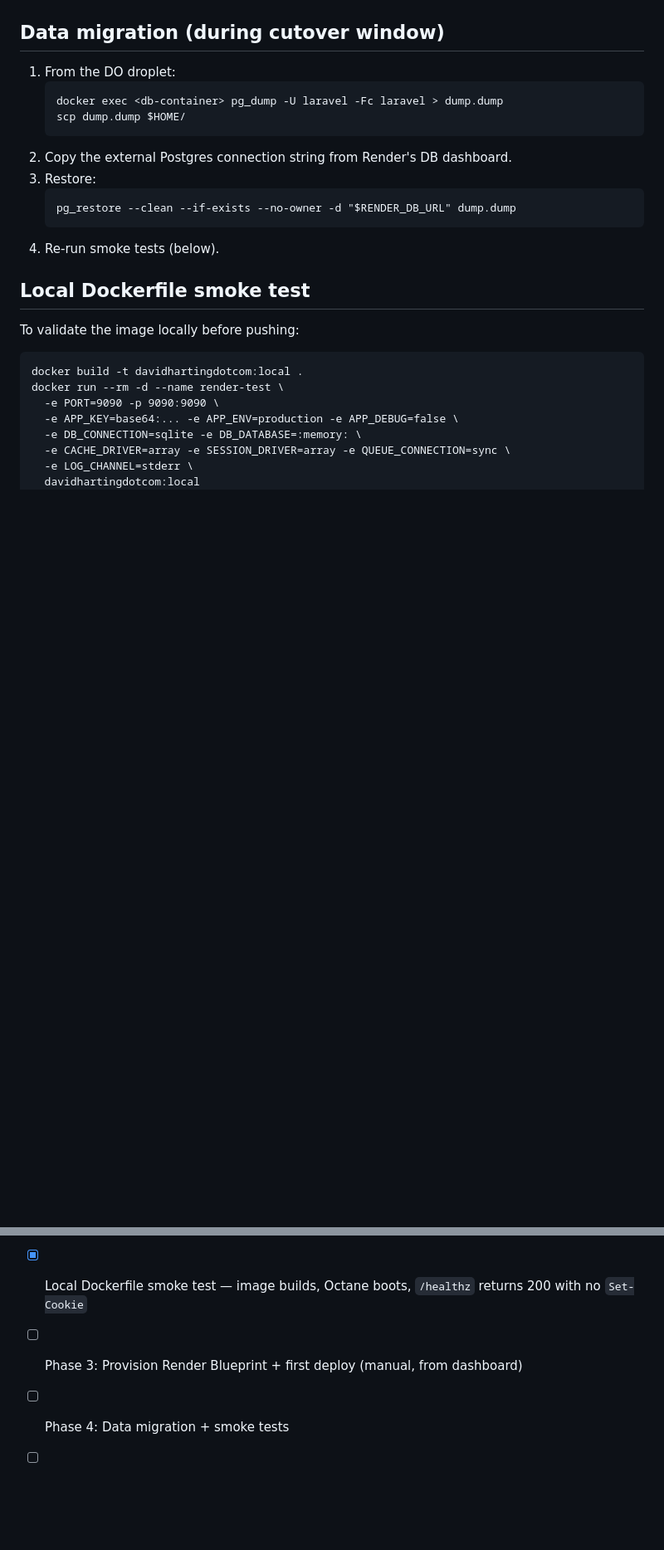
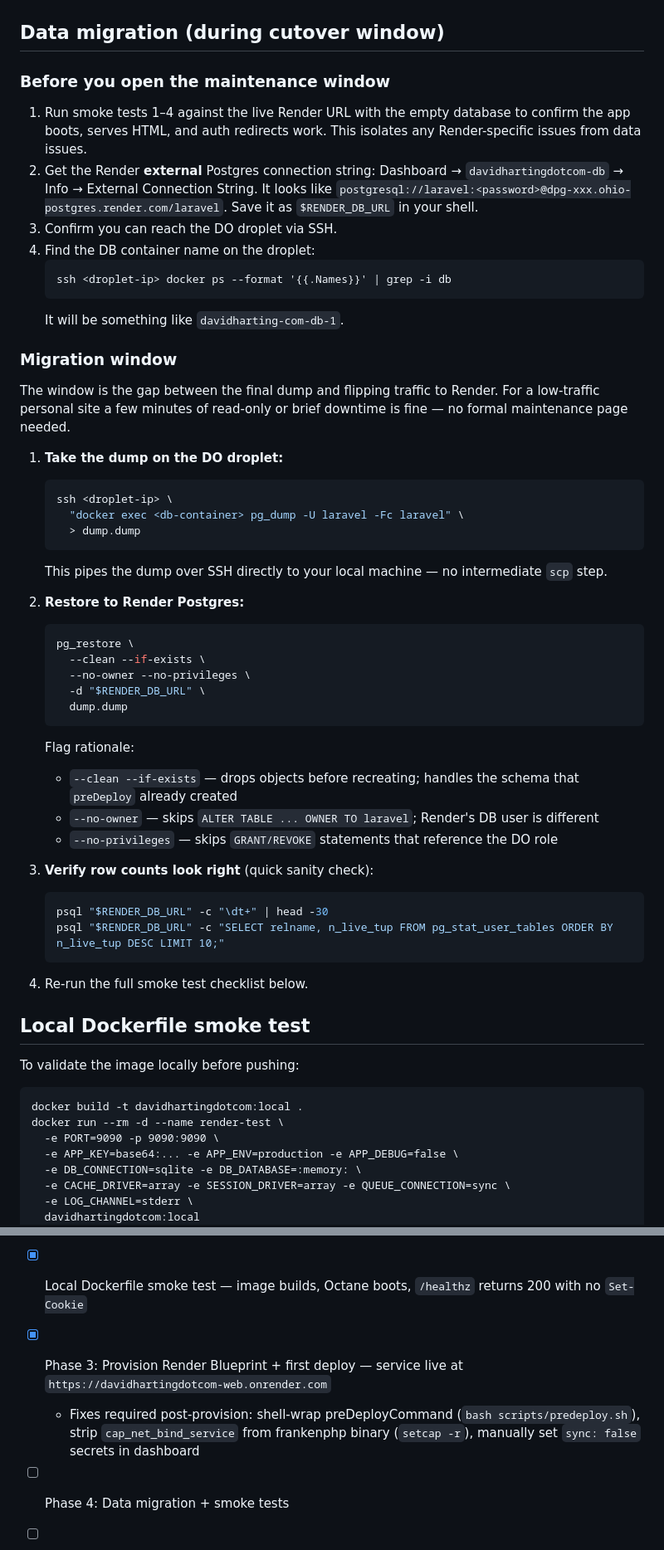
Before and after one commit to davidharting/davidharting.com, a Markdown page: docs/projects/render-migration.md, 2 parts joined by grey strips. Shown at 83% size. GitHub-like rendering; blank space fills up the shorter version.

Commit message:
docs: flesh out data migration plan and tick off Phase 3
- Expanded data migration section with: pre-window checklist, how to
  find the DO DB container name, SSH pipe trick to avoid a separate scp
  step, pg_restore flag rationale (--no-owner, --no-privileges), and a
  quick row-count sanity check after restore
- Marked Phase 3 complete with a note on the three fixes required
  post-provision (predeploy shell wrap, setcap -r, dashboard secrets)

Co-Authored-By: Claude Sonnet 4.6 <noreply@anthropic.com>

````diff
--- a/docs/projects/render-migration.md
+++ b/docs/projects/render-migration.md
@@ -101,17 +101,49 @@ DATABASE_URL               ← fromDatabase.connectionString (web, worker, sched
 
 ## Data migration (during cutover window)
 
-1. From the DO droplet:
+### Before you open the maintenance window
+
+1. Run smoke tests 1–4 against the live Render URL with the empty database to confirm the app boots, serves HTML, and auth redirects work. This isolates any Render-specific issues from data issues.
+2. Get the Render **external** Postgres connection string: Dashboard → `davidhartingdotcom-db` → Info → External Connection String. It looks like `postgresql://laravel:<password>@dpg-xxx.ohio-postgres.render.com/laravel`. Save it as `$RENDER_DB_URL` in your shell.
+3. Confirm you can reach the DO droplet via SSH.
+4. Find the DB container name on the droplet:
    ```
-   docker exec <db-container> pg_dump -U laravel -Fc laravel > dump.dump
-   scp dump.dump $HOME/
+   ssh <droplet-ip> docker ps --format '{{.Names}}' | grep -i db
    ```
-2. Copy the external Postgres connection string from Render's DB dashboard.
-3. Restore:
+   It will be something like `davidharting-com-db-1`.
+
+### Migration window
+
+The window is the gap between the final dump and flipping traffic to Render. For a low-traffic personal site a few minutes of read-only or brief downtime is fine — no formal maintenance page needed.
+
+1. **Take the dump on the DO droplet:**
+   ```bash
+   ssh <droplet-ip> \
+     "docker exec <db-container> pg_dump -U laravel -Fc laravel" \
+     > dump.dump
    ```
-   pg_restore --clean --if-exists --no-owner -d "$RENDER_DB_URL" dump.dump
+   This pipes the dump over SSH directly to your local machine — no intermediate `scp` step.
+
+2. **Restore to Render Postgres:**
+   ```bash
+   pg_restore \
+     --clean --if-exists \
+     --no-owner --no-privileges \
+     -d "$RENDER_DB_URL" \
+     dump.dump
    ```
-4. Re-run smoke tests (below).
+   Flag rationale:
+   - `--clean --if-exists` — drops objects before recreating; handles the schema that `preDeploy` already created
+   - `--no-owner` — skips `ALTER TABLE ... OWNER TO laravel`; Render's DB user is different
+   - `--no-privileges` — skips `GRANT/REVOKE` statements that reference the DO role
+
+3. **Verify row counts look right** (quick sanity check):
+   ```bash
+   psql "$RENDER_DB_URL" -c "\dt+" | head -30
+   psql "$RENDER_DB_URL" -c "SELECT relname, n_live_tup FROM pg_stat_user_tables ORDER BY n_live_tup DESC LIMIT 10;"
+   ```
+
+4. Re-run the full smoke test checklist below.
 
 ## Local Dockerfile smoke test
 
@@ -176,7 +208,8 @@ If the new deploy misbehaves before DNS cutover:
 - [x] Phase 1: Code changes — TrustProxies, /healthz, Caddyfile, Dockerfile, CI, CLAUDE.md
 - [x] Phase 2: Write `render.yaml` — project + prod environment, Postgres 17 basic-256mb, three Docker services, DATABASE_URL wiring, preDeploy for migrations + Telegram webhook
 - [x] Local Dockerfile smoke test — image builds, Octane boots, `/healthz` returns 200 with no `Set-Cookie`
-- [ ] Phase 3: Provision Render Blueprint + first deploy (manual, from dashboard)
+- [x] Phase 3: Provision Render Blueprint + first deploy — service live at `https://davidhartingdotcom-web.onrender.com`
+  - Fixes required post-provision: shell-wrap preDeployCommand (`bash scripts/predeploy.sh`), strip `cap_net_bind_service` from frankenphp binary (`setcap -r`), manually set `sync: false` secrets in dashboard
 - [ ] Phase 4: Data migration + smoke tests
 - [ ] DNS cutover (follow-up)
 - [ ] Decommission Digital Ocean droplet
````
